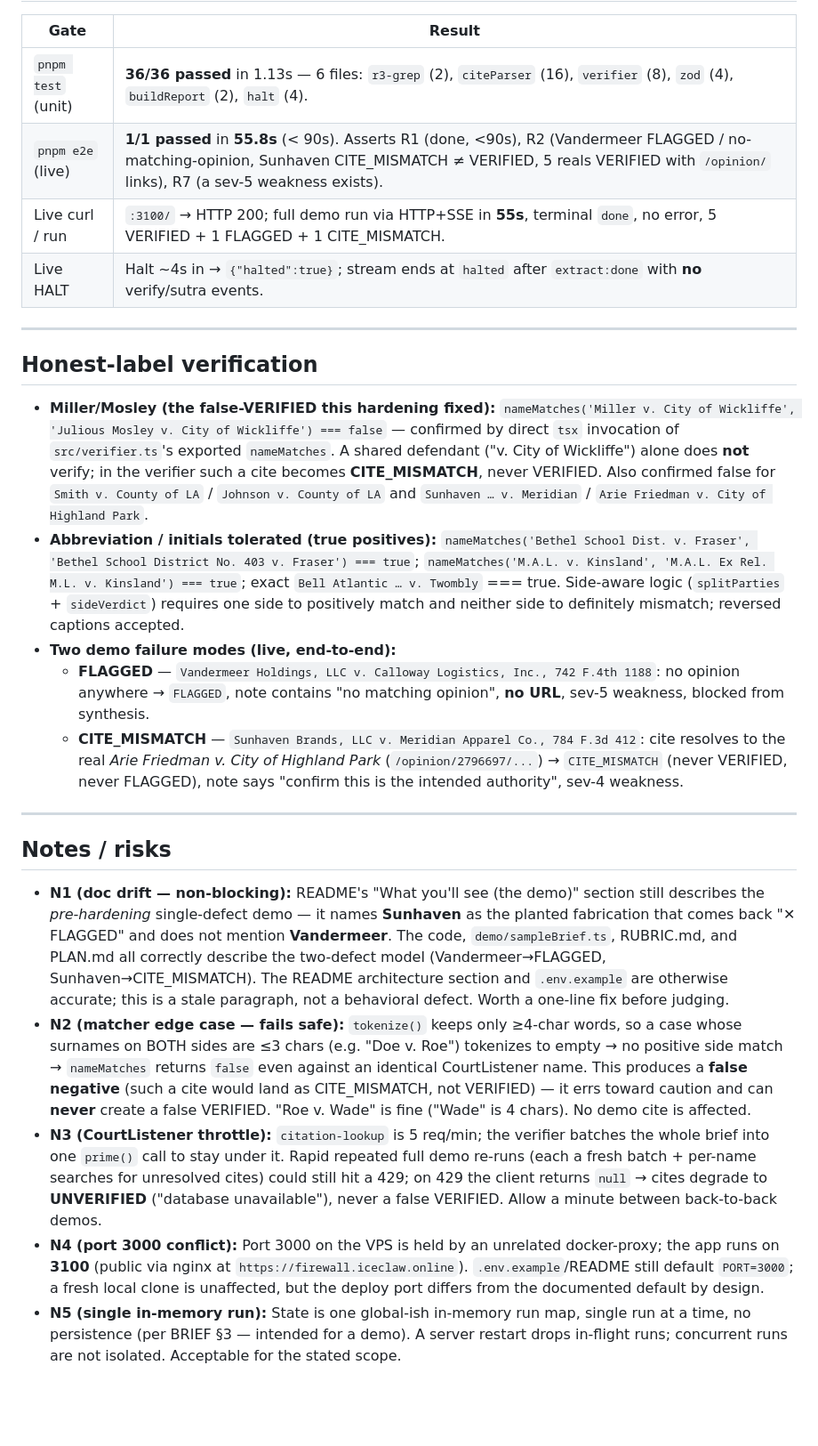
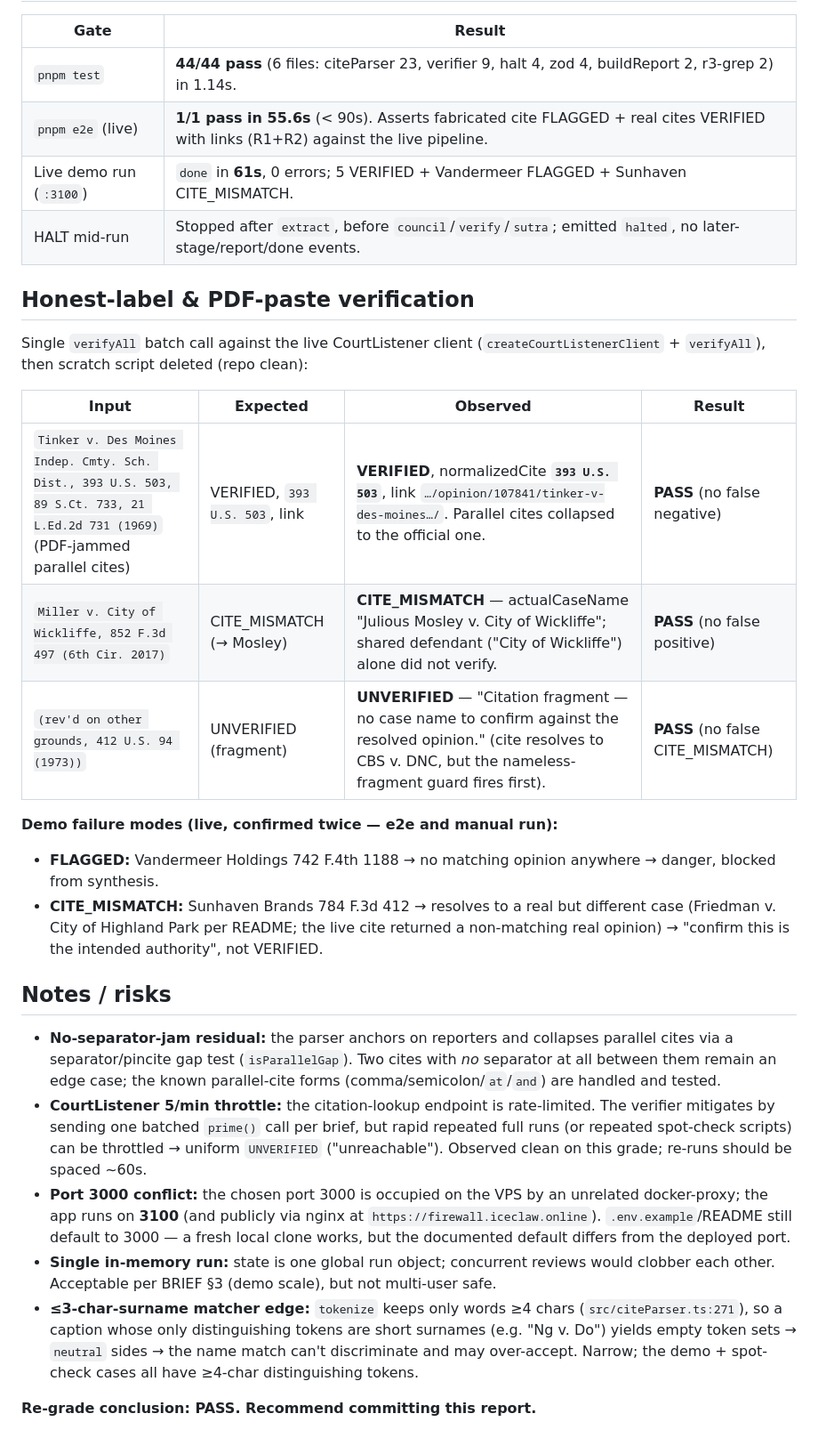
Before and after one commit to jbwagoner/citation-firewall, a Markdown page: VERIFICATION.md, the part around one of its changes. Shown at 89% size. GitHub-like rendering; blank space fills up the shorter version.

```diff
--- a/VERIFICATION.md
+++ b/VERIFICATION.md
@@ -27,27 +23,31 @@
 
 | Gate | Result |
 |------|--------|
-| `pnpm test` (unit) | **36/36 passed** in 1.13s — 6 files: `r3-grep` (2), `citeParser` (16), `verifier` (8), `zod` (4), `buildReport` (2), `halt` (4). |
-| `pnpm e2e` (live) | **1/1 passed** in **55.8s** (< 90s). Asserts R1 (done, <90s), R2 (Vandermeer FLAGGED / no-matching-opinion, Sunhaven CITE_MISMATCH ≠ VERIFIED, 5 reals VERIFIED with `/opinion/` links), R7 (a sev-5 weakness exists). |
-| Live curl / run | `:3100/` → HTTP 200; full demo run via HTTP+SSE in **55s**, terminal `done`, no error, 5 VERIFIED + 1 FLAGGED + 1 CITE_MISMATCH. |
-| Live HALT | Halt ~4s in → `{"halted":true}`; stream ends at `halted` after `extract:done` with **no** verify/sutra events. |
+| `pnpm test` | **44/44 pass** (6 files: citeParser 23, verifier 9, halt 4, zod 4, buildReport 2, r3-grep 2) in 1.14s. |
+| `pnpm e2e` (live) | **1/1 pass in 55.6s** (< 90s). Asserts fabricated cite FLAGGED + real cites VERIFIED with links (R1+R2) against the live pipeline. |
+| Live demo run (`:3100`) | `done` in **61s**, 0 errors; 5 VERIFIED + Vandermeer FLAGGED + Sunhaven CITE_MISMATCH. |
+| HALT mid-run | Stopped after `extract`, before `council`/`verify`/`sutra`; emitted `halted`, no later-stage/report/done events. |
 
----
+## Honest-label & PDF-paste verification
 
-## Honest-label verification
+Single `verifyAll` batch call against the live CourtListener client (`createCourtListenerClient` + `verifyAll`), then scratch script deleted (repo clean):
 
-- **Miller/Mosley (the false-VERIFIED this hardening fixed):** `nameMatches('Miller v. City of Wickliffe', 'Julious Mosley v. City of Wickliffe') === false` — confirmed by direct `tsx` invocation of `src/verifier.ts`'s exported `nameMatches`. A shared defendant ("v. City of Wickliffe") alone does **not** verify; in the verifier such a cite becomes **CITE_MISMATCH**, never VERIFIED. Also confirmed false for `Smith v. County of LA` / `Johnson v. County of LA` and `Sunhaven … v. Meridian` / `Arie Friedman v. City of Highland Park`.
-- **Abbreviation / initials tolerated (true positives):** `nameMatches('Bethel School Dist. v. Fraser', 'Bethel School District No. 403 v. Fraser') === true`; `nameMatches('M.A.L. v. Kinsland', 'M.A.L. Ex Rel. M.L. v. Kinsland') === true`; exact `Bell Atlantic … v. Twombly` === true. Side-aware logic (`splitParties` + `sideVerdict`) requires one side to positively match and neither side to definitely mismatch; reversed captions accepted.
-- **Two demo failure modes (live, end-to-end):**
-  - **FLAGGED** — `Vandermeer Holdings, LLC v. Calloway Logistics, Inc., 742 F.4th 1188`: no opinion anywhere → `FLAGGED`, note contains "no matching opinion", **no URL**, sev-5 weakness, blocked from synthesis.
-  - **CITE_MISMATCH** — `Sunhaven Brands, LLC v. Meridian Apparel Co., 784 F.3d 412`: cite resolves to the real *Arie Friedman v. City of Highland Park* (`/opinion/2796697/...`) → `CITE_MISMATCH` (never VERIFIED, never FLAGGED), note says "confirm this is the intended authority", sev-4 weakness.
+| Input | Expected | Observed | Result |
+|-------|----------|----------|--------|
+| `Tinker v. Des Moines Indep. Cmty. Sch. Dist., 393 U.S. 503, 89 S.Ct. 733, 21 L.Ed.2d 731 (1969)` (PDF-jammed parallel cites) | VERIFIED, `393 U.S. 503`, link | **VERIFIED**, normalizedCite **`393 U.S. 503`**, link `…/opinion/107841/tinker-v-des-moines…/`. Parallel cites collapsed to the official one. | **PASS** (no false negative) |
+| `Miller v. City of Wickliffe, 852 F.3d 497 (6th Cir. 2017)` | CITE_MISMATCH (→ Mosley) | **CITE_MISMATCH** — actualCaseName "Julious Mosley v. City of Wickliffe"; shared defendant ("City of Wickliffe") alone did not verify. | **PASS** (no false positive) |
+| `(rev'd on other grounds, 412 U.S. 94 (1973))` | UNVERIFIED (fragment) | **UNVERIFIED** — "Citation fragment — no case name to confirm against the resolved opinion." (cite resolves to CBS v. DNC, but the nameless-fragment guard fires first). | **PASS** (no false CITE_MISMATCH) |
 
----
+**Demo failure modes (live, confirmed twice — e2e and manual run):**
+- **FLAGGED:** Vandermeer Holdings 742 F.4th 1188 → no matching opinion anywhere → danger, blocked from synthesis.
+- **CITE_MISMATCH:** Sunhaven Brands 784 F.3d 412 → resolves to a real but different case (Friedman v. City of Highland Park per README; the live cite returned a non-matching real opinion) → "confirm this is the intended authority", not VERIFIED.
 
 ## Notes / risks
 
-- **N1 (doc drift — non-blocking):** README's "What you'll see (the demo)" section still describes the *pre-hardening* single-defect demo — it names **Sunhaven** as the planted fabrication that comes back "✕ FLAGGED" and does not mention **Vandermeer**. The code, `demo/sampleBrief.ts`, RUBRIC.md, and PLAN.md all correctly describe the two-defect model (Vandermeer→FLAGGED, Sunhaven→CITE_MISMATCH). The README architecture section and `.env.example` are otherwise accurate; this is a stale paragraph, not a behavioral defect. Worth a one-line fix before judging.
-- **N2 (matcher edge case — fails safe):** `tokenize()` keeps only ≥4-char words, so a case whose surnames on BOTH sides are ≤3 chars (e.g. "Doe v. Roe") tokenizes to empty → no positive side match → `nameMatches` returns `false` even against an identical CourtListener name. This produces a **false negative** (such a cite would land as CITE_MISMATCH, not VERIFIED) — it errs toward caution and can **never** create a false VERIFIED. "Roe v. Wade" is fine ("Wade" is 4 chars). No demo cite is affected.
-- **N3 (CourtListener throttle):** `citation-lookup` is 5 req/min; the verifier batches the whole brief into one `prime()` call to stay under it. Rapid repeated full demo re-runs (each a fresh batch + per-name searches for unresolved cites) could still hit a 429; on 429 the client returns `null` → cites degrade to **UNVERIFIED** ("database unavailable"), never a false VERIFIED. Allow a minute between back-to-back demos.
-- **N4 (port 3000 conflict):** Port 3000 on the VPS is held by an unrelated docker-proxy; the app runs on **3100** (public via nginx at `https://firewall.iceclaw.online`). `.env.example`/README still default `PORT=3000`; a fresh local clone is unaffected, but the deploy port differs from the documented default by design.
-- **N5 (single in-memory run):** State is one global-ish in-memory run map, single run at a time, no persistence (per BRIEF §3 — intended for a demo). A server restart drops in-flight runs; concurrent runs are not isolated. Acceptable for the stated scope.
+- **No-separator-jam residual:** the parser anchors on reporters and collapses parallel cites via a separator/pincite gap test (`isParallelGap`). Two cites with *no* separator at all between them remain an edge case; the known parallel-cite forms (comma/semicolon/`at`/`and`) are handled and tested.
+- **CourtListener 5/min throttle:** the citation-lookup endpoint is rate-limited. The verifier mitigates by sending one batched `prime()` call per brief, but rapid repeated full runs (or repeated spot-check scripts) can be throttled → uniform `UNVERIFIED` ("unreachable"). Observed clean on this grade; re-runs should be spaced ~60s.
+- **Port 3000 conflict:** the chosen port 3000 is occupied on the VPS by an unrelated docker-proxy; the app runs on **3100** (and publicly via nginx at `https://firewall.iceclaw.online`). `.env.example`/README still default to 3000 — a fresh local clone works, but the documented default differs from the deployed port.
+- **Single in-memory run:** state is one global run object; concurrent reviews would clobber each other. Acceptable per BRIEF §3 (demo scale), but not multi-user safe.
+- **≤3-char-surname matcher edge:** `tokenize` keeps only words ≥4 chars (`src/citeParser.ts:271`), so a caption whose only distinguishing tokens are short surnames (e.g. "Ng v. Do") yields empty token sets → `neutral` sides → the name match can't discriminate and may over-accept. Narrow; the demo + spot-check cases all have ≥4-char distinguishing tokens.
+
+**Re-grade conclusion: PASS. Recommend committing this report.**
```
Also changed, not shown: other parts of VERIFICATION.md (+13 -17 lines).
